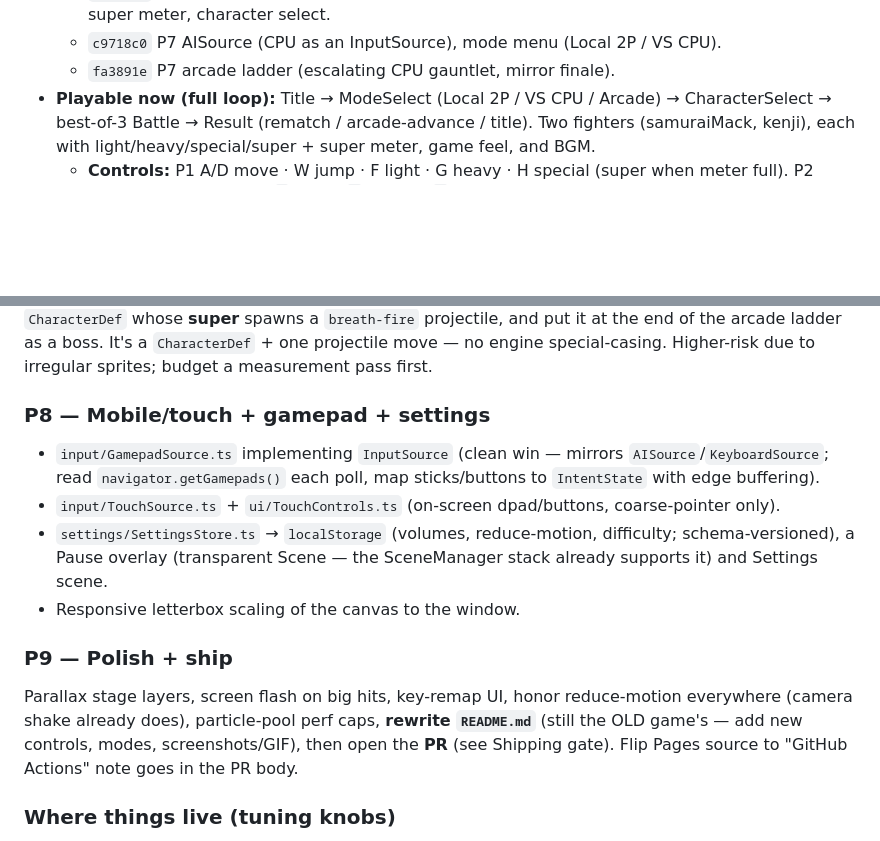
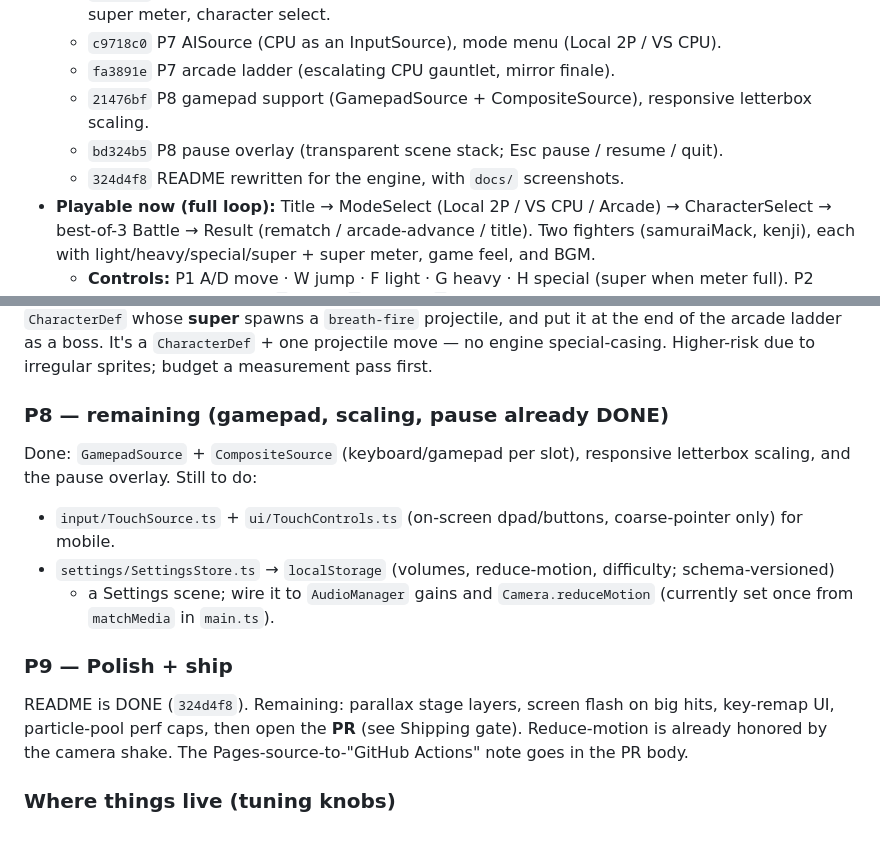
Before and after one commit to dingtianding/Castlevania97, a Markdown page: HANDOFF.md, 2 parts joined by grey strips. Drawn GitHub-style; blank space fills up the shorter version.

Commit message:
Update handoff: P8 gamepad/scaling/pause + README done.

```diff
--- a/HANDOFF.md
+++ b/HANDOFF.md
@@ -30,6 +30,9 @@ The full approved plan lives at: `/Users/deanding/.claude/plans/elegant-splashin
     super meter, character select.
   - `c9718c0` P7 AISource (CPU as an InputSource), mode menu (Local 2P / VS CPU).
   - `fa3891e` P7 arcade ladder (escalating CPU gauntlet, mirror finale).
+  - `21476bf` P8 gamepad support (GamepadSource + CompositeSource), responsive letterbox scaling.
+  - `bd324b5` P8 pause overlay (transparent scene stack; Esc pause / resume / quit).
+  - `324d4f8` README rewritten for the engine, with `docs/` screenshots.
 - **Playable now (full loop):** Title → ModeSelect (Local 2P / VS CPU / Arcade) → CharacterSelect →
   best-of-3 Battle → Result (rematch / arcade-advance / title). Two fighters (samuraiMack, kenji),
   each with light/heavy/special/super + super meter, game feel, and BGM.
@@ -86,19 +89,18 @@ system, give the demon a `CharacterDef` whose **super** spawns a `breath-fire` p
 it at the end of the arcade ladder as a boss. It's a `CharacterDef` + one projectile move — no
 engine special-casing. Higher-risk due to irregular sprites; budget a measurement pass first.
 
-### P8 — Mobile/touch + gamepad + settings
-- `input/GamepadSource.ts` implementing `InputSource` (clean win — mirrors `AISource`/`KeyboardSource`;
-  read `navigator.getGamepads()` each poll, map sticks/buttons to `IntentState` with edge buffering).
-- `input/TouchSource.ts` + `ui/TouchControls.ts` (on-screen dpad/buttons, coarse-pointer only).
-- `settings/SettingsStore.ts` → `localStorage` (volumes, reduce-motion, difficulty; schema-versioned),
-  a Pause overlay (transparent Scene — the SceneManager stack already supports it) and Settings scene.
-- Responsive letterbox scaling of the canvas to the window.
+### P8 — remaining (gamepad, scaling, pause already DONE)
+Done: `GamepadSource` + `CompositeSource` (keyboard/gamepad per slot), responsive letterbox scaling,
+and the pause overlay. Still to do:
+- `input/TouchSource.ts` + `ui/TouchControls.ts` (on-screen dpad/buttons, coarse-pointer only) for mobile.
+- `settings/SettingsStore.ts` → `localStorage` (volumes, reduce-motion, difficulty; schema-versioned)
+  + a Settings scene; wire it to `AudioManager` gains and `Camera.reduceMotion` (currently set once
+  from `matchMedia` in `main.ts`).
 
 ### P9 — Polish + ship
-Parallax stage layers, screen flash on big hits, key-remap UI, honor reduce-motion everywhere
-(camera shake already does), particle-pool perf caps, **rewrite `README.md`** (still the OLD game's —
-add new controls, modes, screenshots/GIF), then open the **PR** (see Shipping gate). Flip Pages
-source to "GitHub Actions" note goes in the PR body.
+README is DONE (`324d4f8`). Remaining: parallax stage layers, screen flash on big hits, key-remap UI,
+particle-pool perf caps, then open the **PR** (see Shipping gate). Reduce-motion is already honored by
+the camera shake. The Pages-source-to-"GitHub Actions" note goes in the PR body.
 
 ### Where things live (tuning knobs)
 - Characters are **data**: `data/characters/{samuraiMack,kenji}.ts` (`CharacterDef` = sprites + frame
```
